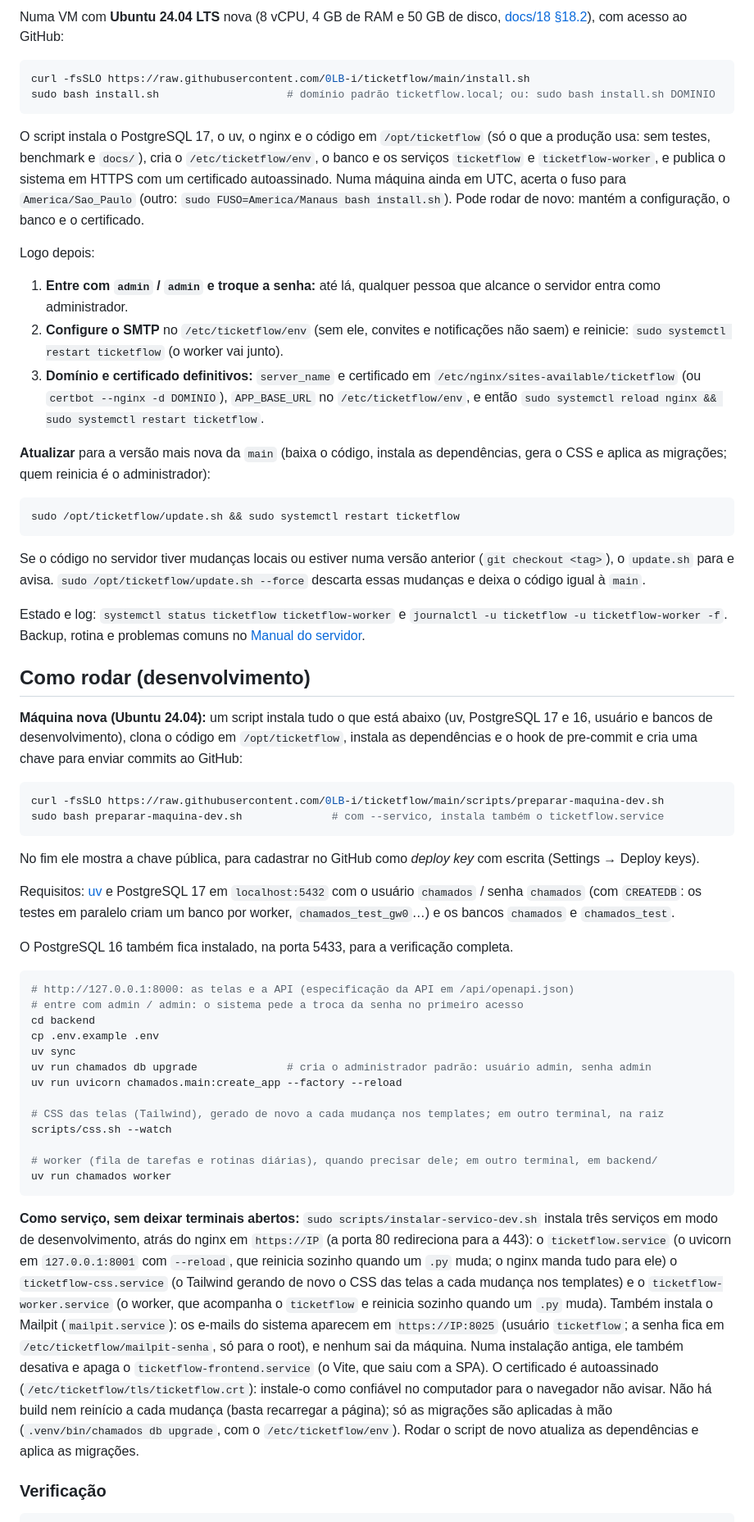
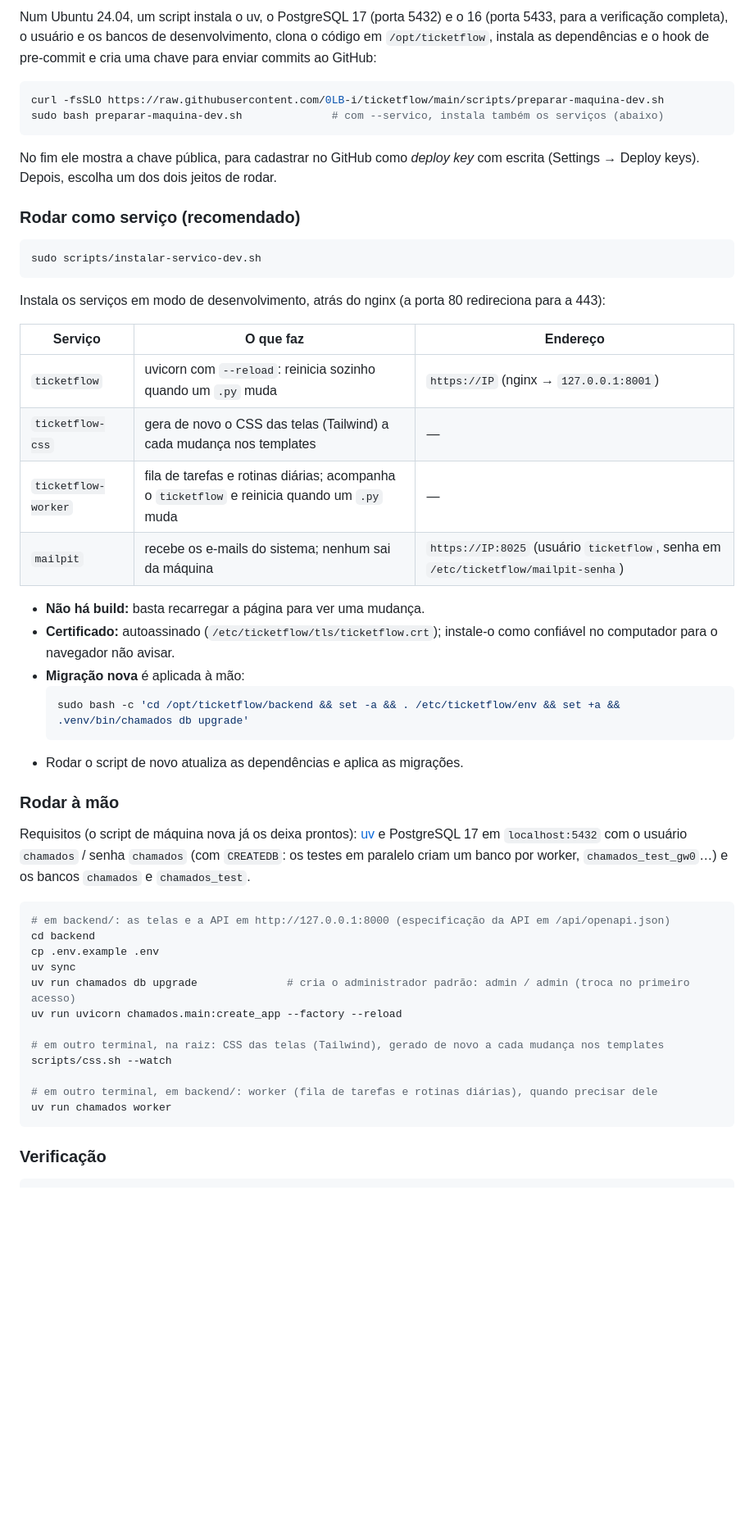
Before and after one commit to 0LB-i/ticketflow, a Markdown page: README.md, the part around one of its changes. Shown at 82% size. Rendered like a GitHub page; blank space fills up the shorter version.

Commit message:
docs(readme): instalação e atualização no começo, desenvolvimento em partes e docs por público
Co-Authored-By: Claude Opus 5.5 <noreply@anthropic.com>

````diff
--- a/README.md
+++ b/README.md
@@ -60,60 +56,53 @@ A estrutura do código está no [ARCHITECTURE.md](ARCHITECTURE.md); as justifica
-Numa VM com **Ubuntu 24.04 LTS** nova (8 vCPU, 4 GB de RAM e 50 GB de disco, [docs/18 §18.2](docs/18-manual-do-servidor.md#182-requisitos)), com acesso ao GitHub:
-
-```bash
-curl -fsSLO https://raw.githubusercontent.com/0LB-i/ticketflow/main/install.sh
-sudo bash install.sh                    # domínio padrão ticketflow.local; ou: sudo bash install.sh DOMINIO
-```
-
-O script instala o PostgreSQL 17, o uv, o nginx e o código em `/opt/ticketflow` (só o que a produção usa: sem testes, benchmark e `docs/`), cria o `/etc/ticketflow/env`, o banco e os serviços `ticketflow` e `ticketflow-worker`, e publica o sistema em HTTPS com um certificado autoassinado. Numa máquina ainda em UTC, acerta o fuso para `America/Sao_Paulo` (outro: `sudo FUSO=America/Manaus bash install.sh`). Pode rodar de novo: mantém a configuração, o banco e o certificado.
-
-Logo depois:
-
-1. **Entre com `admin` / `admin` e troque a senha:** até lá, qualquer pessoa que alcance o servidor entra como administrador.
-2. **Configure o SMTP** no `/etc/ticketflow/env` (sem ele, convites e notificações não saem) e reinicie: `sudo systemctl restart ticketflow` (o worker vai junto).
-3. **Domínio e certificado definitivos:** `server_name` e certificado em `/etc/nginx/sites-available/ticketflow` (ou `certbot --nginx -d DOMINIO`), `APP_BASE_URL` no `/etc/ticketflow/env`, e então `sudo systemctl reload nginx && sudo systemctl restart ticketflow`.
-
-**Atualizar** para a versão mais nova da `main` (baixa o código, instala as dependências, gera o CSS e aplica as migrações; quem reinicia é o administrador):
-
-```bash
-sudo /opt/ticketflow/update.sh && sudo systemctl restart ticketflow
-```
-
-Se o código no servidor tiver mudanças locais ou estiver numa versão anterior (`git checkout <tag>`), o `update.sh` para e avisa. `sudo /opt/ticketflow/update.sh --force` descarta essas mudanças e deixa o código igual à `main`.
-
-Estado e log: `systemctl status ticketflow ticketflow-worker` e `journalctl -u ticketflow -u ticketflow-worker -f`. Backup, rotina e problemas comuns no [Manual do servidor](docs/18-manual-do-servidor.md).
-
-## Como rodar (desenvolvimento)
-
-**Máquina nova (Ubuntu 24.04):** um script instala tudo o que está abaixo (uv, PostgreSQL 17 e 16, usuário e bancos de desenvolvimento), clona o código em `/opt/ticketflow`, instala as dependências e o hook de pre-commit e cria uma chave para enviar commits ao GitHub:
+Num Ubuntu 24.04, um script instala o uv, o PostgreSQL 17 (porta 5432) e o 16 (porta 5433, para a verificação completa), o usuário e os bancos de desenvolvimento, clona o código em `/opt/ticketflow`, instala as dependências e o hook de pre-commit e cria uma chave para enviar commits ao GitHub:
 
 ```bash
 curl -fsSLO https://raw.githubusercontent.com/0LB-i/ticketflow/main/scripts/preparar-maquina-dev.sh
-sudo bash preparar-maquina-dev.sh              # com --servico, instala também o ticketflow.service
+sudo bash preparar-maquina-dev.sh              # com --servico, instala também os serviços (abaixo)
 ```
 
-No fim ele mostra a chave pública, para cadastrar no GitHub como *deploy key* com escrita (Settings → Deploy keys).
+No fim ele mostra a chave pública, para cadastrar no GitHub como *deploy key* com escrita (Settings → Deploy keys). Depois, escolha um dos dois jeitos de rodar.
 
-Requisitos: [uv](https://docs.astral.sh/uv/) e PostgreSQL 17 em `localhost:5432` com o usuário `chamados` / senha `chamados` (com `CREATEDB`: os testes em paralelo criam um banco por worker, `chamados_test_gw0`…) e os bancos `chamados` e `chamados_test`.
-
-O PostgreSQL 16 também fica instalado, na porta 5433, para a verificação completa.
+### Rodar como serviço (recomendado)
 
 ```bash
-# http://127.0.0.1:8000: as telas e a API (especificação da API em /api/openapi.json)
-# entre com admin / admin: o sistema pede a troca da senha no primeiro acesso
+sudo scripts/instalar-servico-dev.sh
+```
+
+Instala os serviços em modo de desenvolvimento, atrás do nginx (a porta 80 redireciona para a 443):
+
+| Serviço | O que faz | Endereço |
+|---------|-----------|----------|
+| `ticketflow` | uvicorn com `--reload`: reinicia sozinho quando um `.py` muda | `https://IP` (nginx → `127.0.0.1:8001`) |
+| `ticketflow-css` | gera de novo o CSS das telas (Tailwind) a cada mudança nos templates | — |
+| `ticketflow-worker` | fila de tarefas e rotinas diárias; acompanha o `ticketflow` e reinicia quando um `.py` muda | — |
+| `mailpit` | recebe os e-mails do sistema; nenhum sai da máquina | `https://IP:8025` (usuário `ticketflow`, senha em `/etc/ticketflow/mailpit-senha`) |
+
+- **Não há build:** basta recarregar a página para ver uma mudança.
+- **Certificado:** autoassinado (`/etc/ticketflow/tls/ticketflow.crt`); instale-o como confiável no computador para o navegador não avisar.
+- **Migração nova** é aplicada à mão:
+  ```bash
+  sudo bash -c 'cd /opt/ticketflow/backend && set -a && . /etc/ticketflow/env && set +a && .venv/bin/chamados db upgrade'
+  ```
+- Rodar o script de novo atualiza as dependências e aplica as migrações.
+
+### Rodar à mão
+
+Requisitos (o script de máquina nova já os deixa prontos): [uv](https://docs.astral.sh/uv/) e PostgreSQL 17 em `localhost:5432` com o usuário `chamados` / senha `chamados` (com `CREATEDB`: os testes em paralelo criam um banco por worker, `chamados_test_gw0`…) e os bancos `chamados` e `chamados_test`.
+
+```bash
+# em backend/: as telas e a API em http://127.0.0.1:8000 (especificação da API em /api/openapi.json)
 cd backend
 cp .env.example .env
 uv sync
-uv run chamados db upgrade              # cria o administrador padrão: usuário admin, senha admin
+uv run chamados db upgrade              # cria o administrador padrão: admin / admin (troca no primeiro acesso)
 uv run uvicorn chamados.main:create_app --factory --reload
 
-# CSS das telas (Tailwind), gerado de novo a cada mudança nos templates; em outro terminal, na raiz
+# em outro terminal, na raiz: CSS das telas (Tailwind), gerado de novo a cada mudança nos templates
 scripts/css.sh --watch
 
-# worker (fila de tarefas e rotinas diárias), quando precisar dele; em outro terminal, em backend/
+# em outro terminal, em backend/: worker (fila de tarefas e rotinas diárias), quando precisar dele
 uv run chamados worker
 ```
-
-**Como serviço, sem deixar terminais abertos:** `sudo scripts/instalar-servico-dev.sh` instala três serviços em modo de desenvolvimento, atrás do nginx em `https://IP` (a porta 80 redireciona para a 443): o `ticketflow.service` (o uvicorn em `127.0.0.1:8001` com `--reload`, que reinicia sozinho quando um `.py` muda; o nginx manda tudo para ele) o `ticketflow-css.service` (o Tailwind gerando de novo o CSS das telas a cada mudança nos templates) e o `ticketflow-worker.service` (o worker, que acompanha o `ticketflow` e reinicia sozinho quando um `.py` muda). Também instala o Mailpit (`mailpit.service`): os e-mails do sistema aparecem em `https://IP:8025` (usuário `ticketflow`; a senha fica em `/etc/ticketflow/mailpit-senha`, só para o root), e nenhum sai da máquina. Numa instalação antiga, ele também desativa e apaga o `ticketflow-frontend.service` (o Vite, que saiu com a SPA). O certificado é autoassinado (`/etc/ticketflow/tls/ticketflow.crt`): instale-o como confiável no computador para o navegador não avisar. Não há build nem reinício a cada mudança (basta recarregar a página); só as migrações são aplicadas à mão (`.venv/bin/chamados db upgrade`, com o `/etc/ticketflow/env`). Rodar o script de novo atualiza as dependências e aplica as migrações.
 
 ### Verificação
 
````
Also changed, not shown: other parts of README.md (+86 -44 lines).
